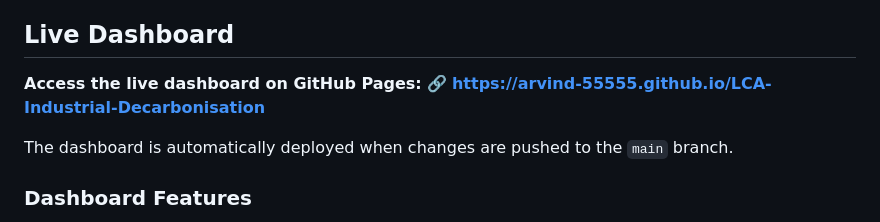
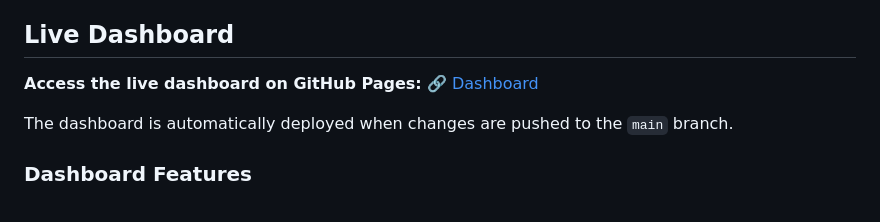
Before and after one commit to Arvind-55555/LCA-Industrial-Decarbonisation, a Markdown page: README.md, the part around the change. Rendered like a GitHub page.

```diff
--- a/README.md
+++ b/README.md
@@ -349,7 +349,7 @@ See [docs/VISUALIZATION_GUIDE.md](docs/VISUALIZATION_GUIDE.md) for detailed visu
 ## Live Dashboard
 
 **Access the live dashboard on GitHub Pages:**
-🔗 **https://arvind-55555.github.io/LCA-Industrial-Decarbonisation**
+🔗 [Dashboard](https://arvind-55555.github.io/LCA-Industrial-Decarbonisation/)
 
 The dashboard is automatically deployed when changes are pushed to the `main` branch.
 
```
